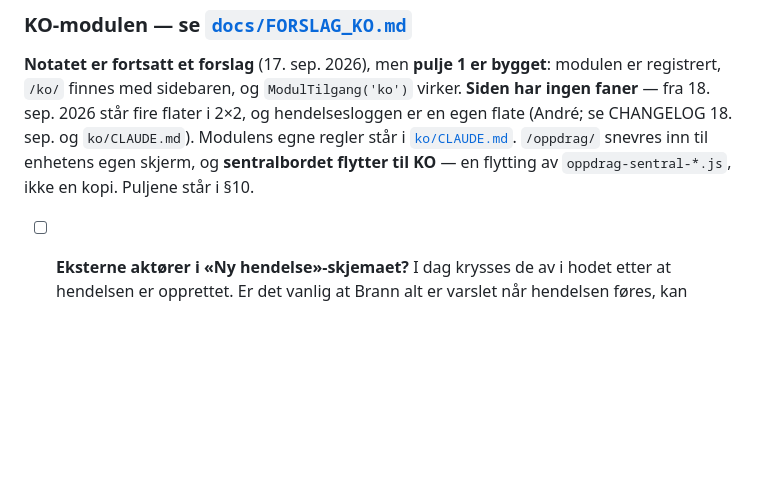
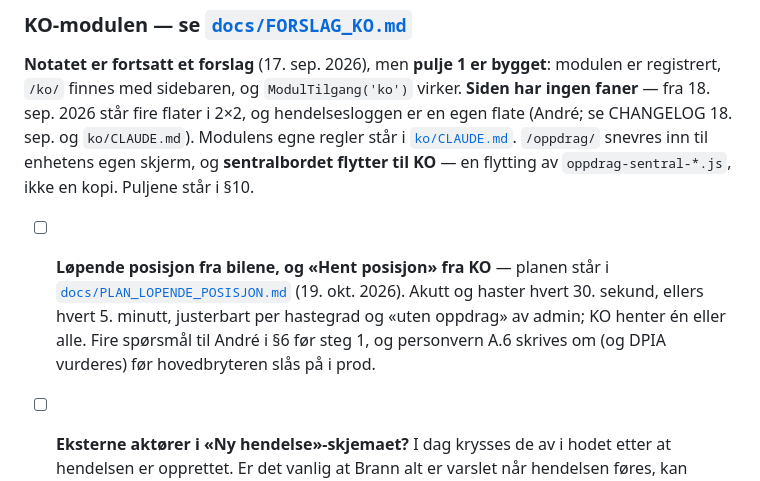
Before and after one commit to Animax1/sanitetsportalen, a Markdown page: TODO.md, the part around the change. Rendered like a GitHub page; blank space fills up the shorter version.

```diff
--- a/TODO.md
+++ b/TODO.md
@@ -718,6 +718,11 @@ Modulens egne regler står i [`ko/CLAUDE.md`](./ko/CLAUDE.md). `/oppdrag/` snevr
 enhetens egen skjerm, og **sentralbordet flytter til KO** — en flytting av
 `oppdrag-sentral-*.js`, ikke en kopi. Puljene står i §10.
 
+- [ ] **Løpende posisjon fra bilene, og «Hent posisjon» fra KO** — planen står i
+      [`docs/PLAN_LOPENDE_POSISJON.md`](./docs/PLAN_LOPENDE_POSISJON.md) (19. okt. 2026).
+      Akutt og haster hvert 30. sekund, ellers hvert 5. minutt, justerbart per hastegrad og
+      «uten oppdrag» av admin; KO henter én eller alle. Fire spørsmål til André i §6 før steg 1,
+      og personvern A.6 skrives om (og DPIA vurderes) før hovedbryteren slås på i prod.
 - [ ] **Eksterne aktører i «Ny hendelse»-skjemaet?** I dag krysses de av i hodet etter at
       hendelsen er opprettet. Er det vanlig at Brann alt er varslet når hendelsen føres, kan
       avkryssingen også stå i skjemaet — samme `services.varsle`, kalt etter opprettelsen.
```
Also changed, not shown: docs/PLAN_LOPENDE_POSISJON.md (added, +158 -0 lines).
